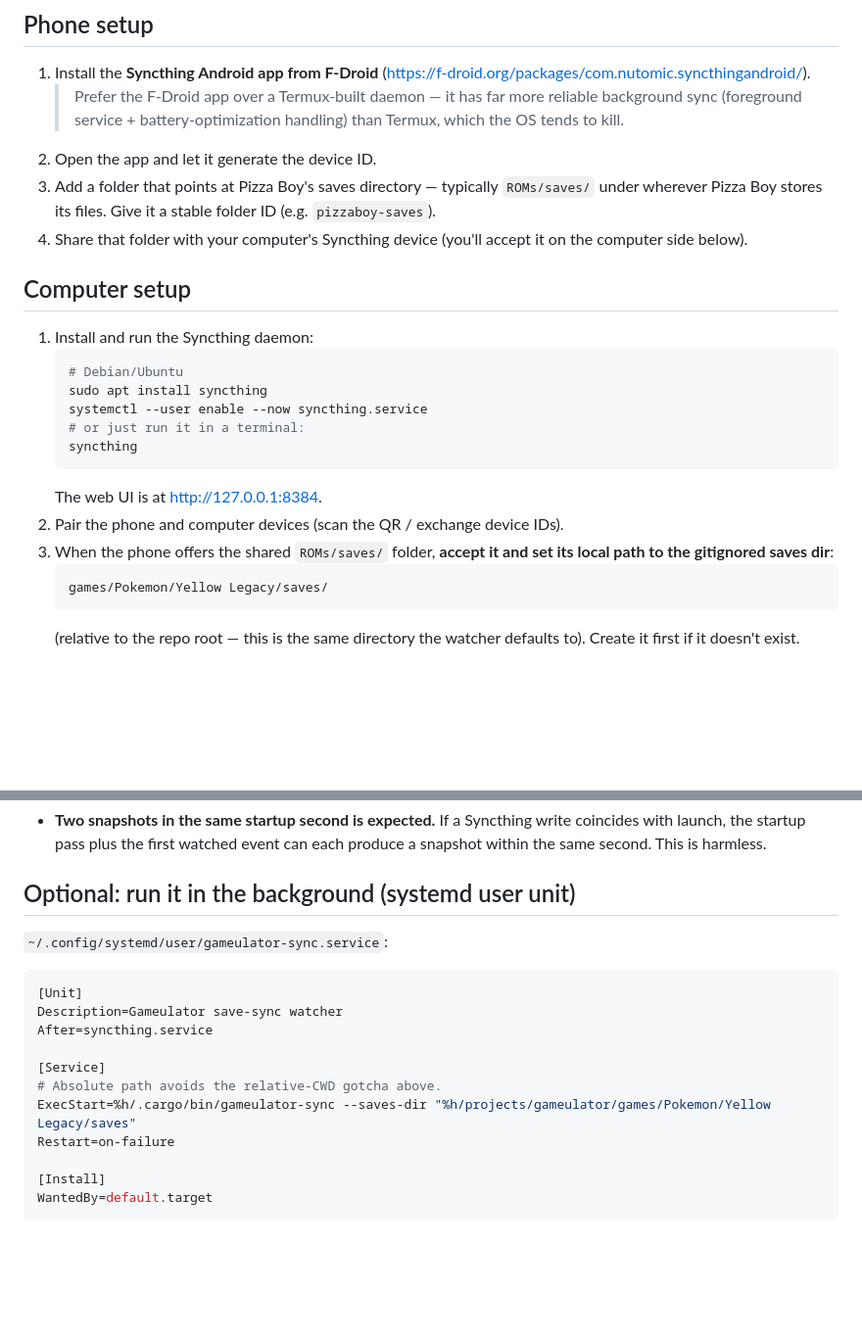
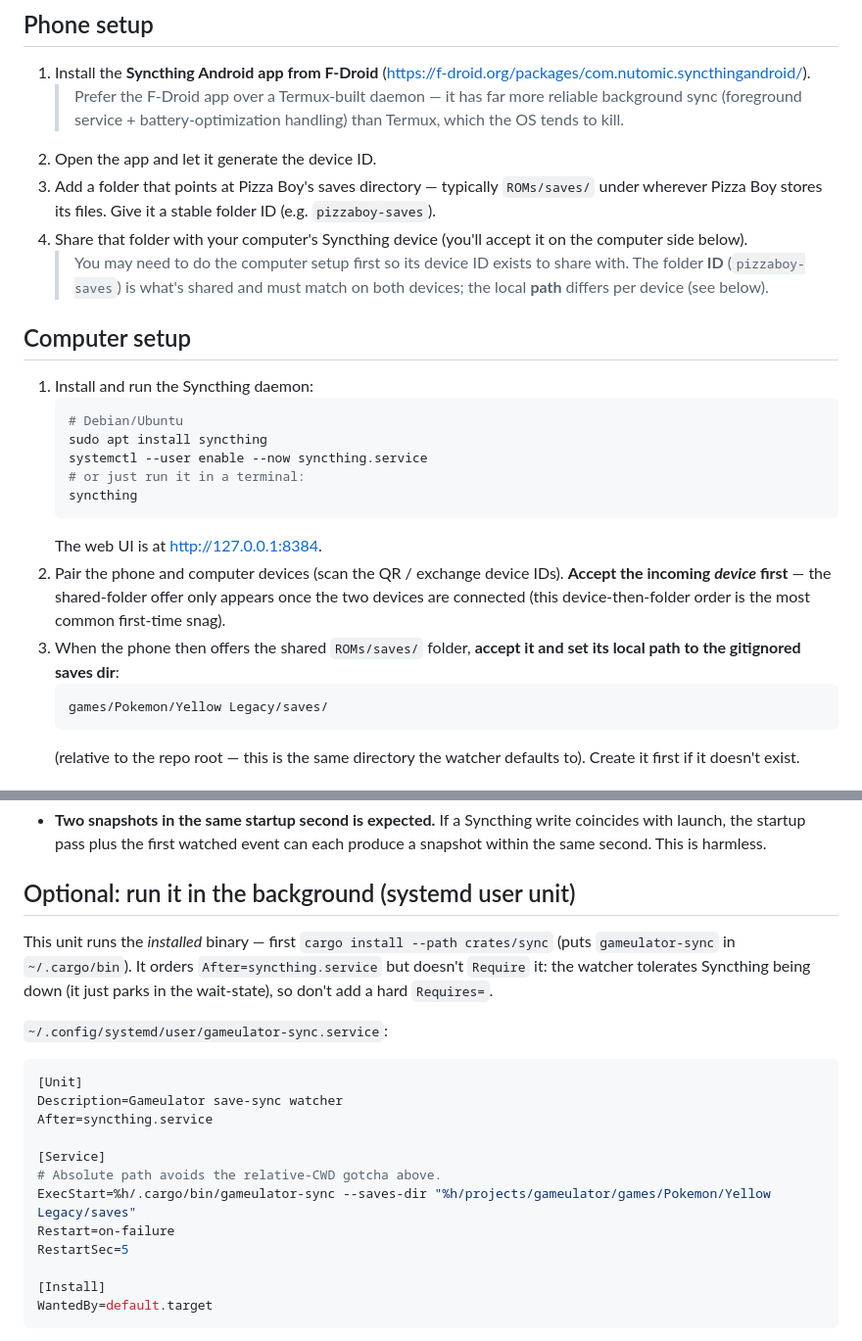
Before and after one commit to shitchell/gameulator, a Markdown page: docs/SYNCTHING.md, 2 parts joined by grey strips. Shown at 98% size. Rendered like a GitHub page; blank space fills up the shorter version.

Commit message:
docs(sync): clarify Syncthing device-then-folder pairing + systemd install note
Add the device-then-folder accept order (the #1 first-time snag), the
folder-ID-shared/path-differs note, the phone->computer forward-reference, and
that the systemd unit runs the cargo-installed binary (+ RestartSec, + why no
hard Requires on syncthing).

````diff
--- a/docs/SYNCTHING.md
+++ b/docs/SYNCTHING.md
@@ -30,6 +30,9 @@ format and are deliberately NOT synced** — only the battery `.sav`.
    folder ID (e.g. `pizzaboy-saves`).
 4. Share that folder with your computer's Syncthing device (you'll accept it on
    the computer side below).
+   > You may need to do the computer setup first so its device ID exists to
+   > share with. The folder **ID** (`pizzaboy-saves`) is what's shared and must
+   > match on both devices; the local **path** differs per device (see below).
 
 ## Computer setup
 
@@ -43,8 +46,11 @@ format and are deliberately NOT synced** — only the battery `.sav`.
    ```
    The web UI is at <http://127.0.0.1:8384>.
 2. Pair the phone and computer devices (scan the QR / exchange device IDs).
-3. When the phone offers the shared `ROMs/saves/` folder, **accept it and set its
-   local path to the gitignored saves dir**:
+   **Accept the incoming _device_ first** — the shared-folder offer only appears
+   once the two devices are connected (this device-then-folder order is the most
+   common first-time snag).
+3. When the phone then offers the shared `ROMs/saves/` folder, **accept it and
+   set its local path to the gitignored saves dir**:
    ```
    games/Pokemon/Yellow Legacy/saves/
    ```
@@ -143,6 +149,11 @@ Read these so the watcher's output doesn't surprise you.
 
 ## Optional: run it in the background (systemd user unit)
 
+This unit runs the *installed* binary — first `cargo install --path crates/sync`
+(puts `gameulator-sync` in `~/.cargo/bin`). It orders `After=syncthing.service`
+but doesn't `Require` it: the watcher tolerates Syncthing being down (it just
+parks in the wait-state), so don't add a hard `Requires=`.
+
 `~/.config/systemd/user/gameulator-sync.service`:
 
 ```ini
@@ -154,6 +165,7 @@ After=syncthing.service
 # Absolute path avoids the relative-CWD gotcha above.
 ExecStart=%h/.cargo/bin/gameulator-sync --saves-dir "%h/projects/gameulator/games/Pokemon/Yellow Legacy/saves"
 Restart=on-failure
+RestartSec=5
 
 [Install]
 WantedBy=default.target
````
